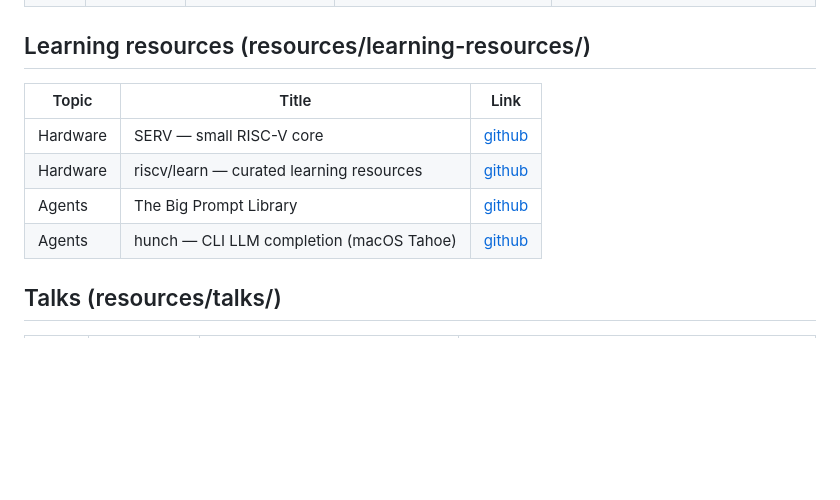
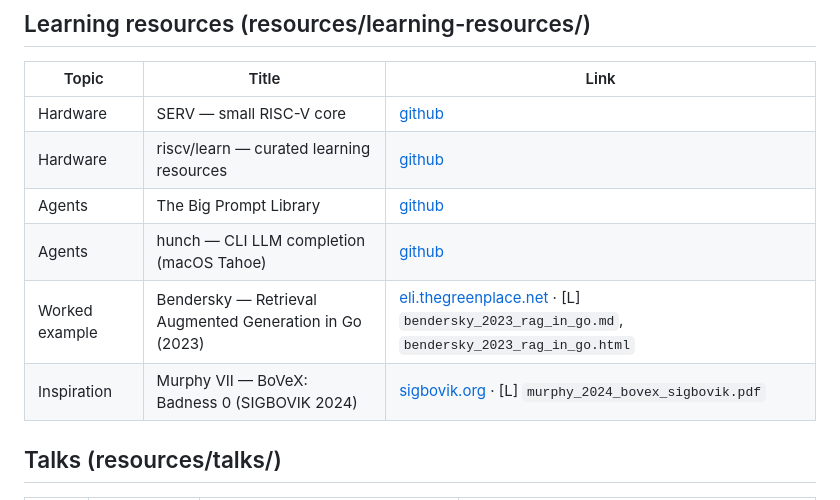
Before and after one commit to belsan/ai_vault, a Markdown page: resources/bibliography.md, the part around the change. Rendered like a GitHub page; blank space fills up the shorter version.

Commit message:
Bibliography: backfill 3 learning-resources offline files into the index
- Add flat-index rows for the previously-unlisted offline archives:
  bendersky_2023_rag_in_go.md / .html (RAG-in-Go worked example) and
  murphy_2024_bovex_sigbovik.pdf (BoVeX inspiration).
- bibliography.md is now a complete single source of truth: index<->disk
  consistency check passes (52 indexed = 52 archive files, 0 orphans),
  so 'do we already have X?' can be answered from this file alone.

```diff
--- a/resources/bibliography.md
+++ b/resources/bibliography.md
@@ -119,6 +119,8 @@ Conventions:
 | Hardware | riscv/learn — curated learning resources | [github](https://github.com/riscv/learn) |
 | Agents | The Big Prompt Library | [github](https://github.com/0xeb/TheBigPromptLibrary) |
 | Agents | hunch — CLI LLM completion (macOS Tahoe) | [github](https://github.com/es617/hunch) |
+| Worked example | Bendersky — Retrieval Augmented Generation in Go (2023) | [eli.thegreenplace.net](https://eli.thegreenplace.net/2023/retrieval-augmented-generation-in-go/) · [L] `bendersky_2023_rag_in_go.md`, `bendersky_2023_rag_in_go.html` |
+| Inspiration | Murphy VII — BoVeX: Badness 0 (SIGBOVIK 2024) | [sigbovik.org](http://www.sigbovik.org/2024/proceedings.pdf) · [L] `murphy_2024_bovex_sigbovik.pdf` |
 
 ## Talks (resources/talks/)
 
```
